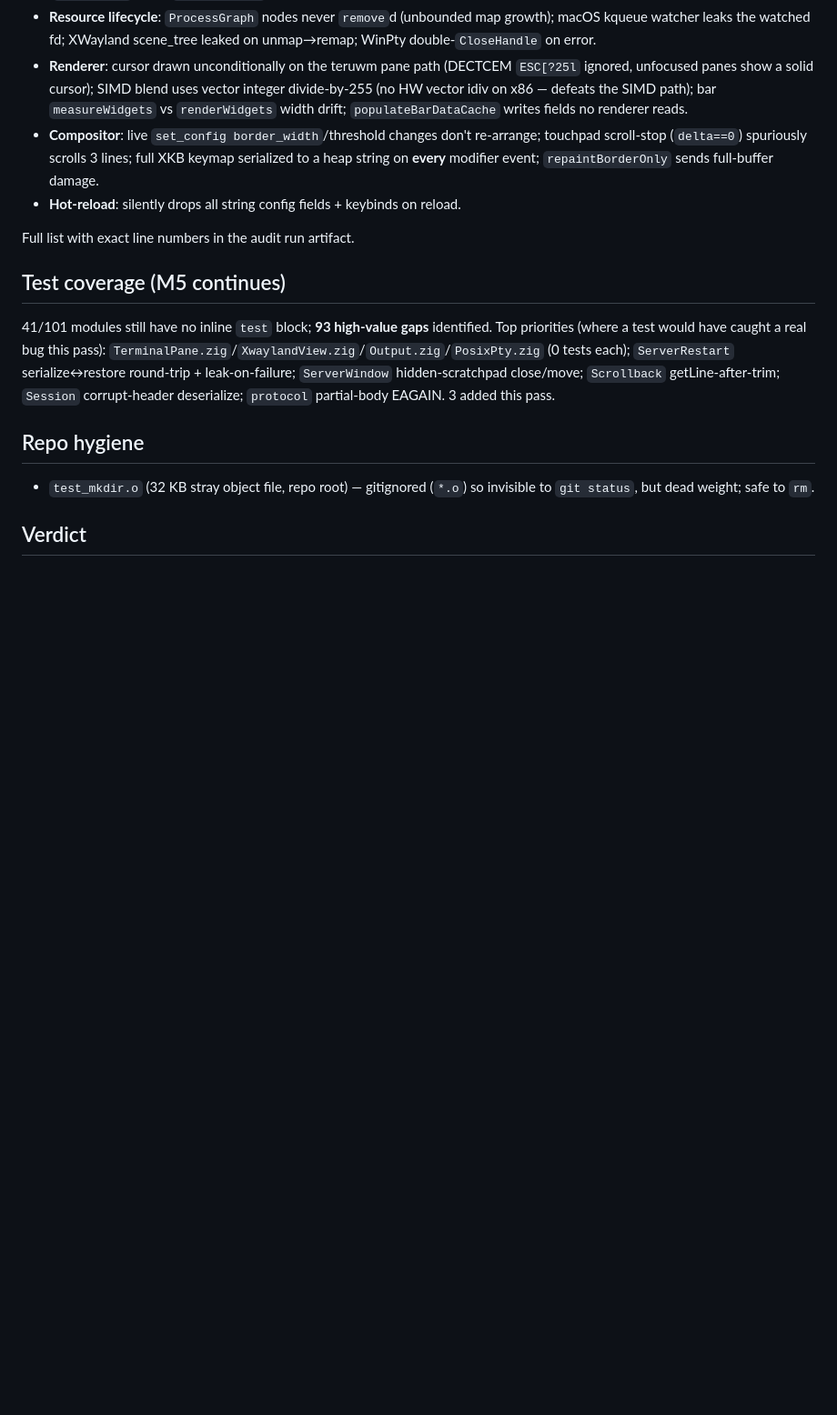
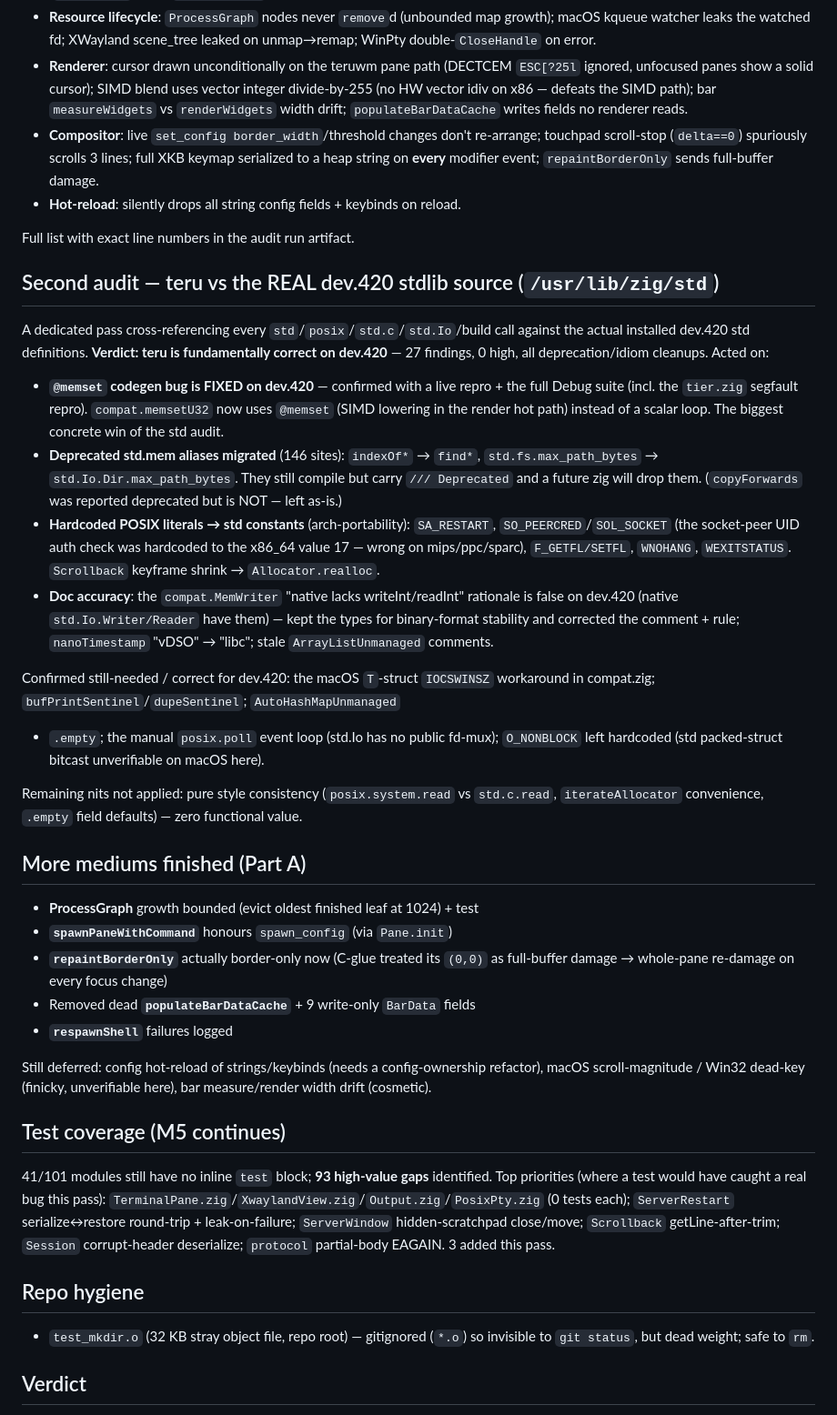
Before and after one commit to nicholasglazer/teru, a Markdown page: AUDIT-2026-05-30-dev420.md, the part around the change. Shown at 91% size. Rendered like a GitHub page; blank space fills up the shorter version.

Commit message:
docs(audit): record dev.420 std-source audit + Part A completions

```diff
--- a/AUDIT-2026-05-30-dev420.md
+++ b/AUDIT-2026-05-30-dev420.md
@@ -151,6 +151,52 @@ Original medium theme list:
 
 Full list with exact line numbers in the audit run artifact.
 
+## Second audit — teru vs the REAL dev.420 stdlib source (`/usr/lib/zig/std`)
+
+A dedicated pass cross-referencing every `std`/`posix`/`std.c`/`std.Io`/build
+call against the actual installed dev.420 std definitions. **Verdict: teru is
+fundamentally correct on dev.420** — 27 findings, 0 high, all deprecation/idiom
+cleanups. Acted on:
+
+- **`@memset` codegen bug is FIXED on dev.420** — confirmed with a live repro +
+  the full Debug suite (incl. the `tier.zig` segfault repro). `compat.memsetU32`
+  now uses `@memset` (SIMD lowering in the render hot path) instead of a scalar
+  loop. The biggest concrete win of the std audit.
+- **Deprecated std.mem aliases migrated** (146 sites): `indexOf*` →
+  `find*`, `std.fs.max_path_bytes` → `std.Io.Dir.max_path_bytes`. They still
+  compile but carry `/// Deprecated` and a future zig will drop them.
+  (`copyForwards` was reported deprecated but is NOT — left as-is.)
+- **Hardcoded POSIX literals → std constants** (arch-portability): `SA_RESTART`,
+  `SO_PEERCRED`/`SOL_SOCKET` (the socket-peer UID auth check was hardcoded to the
+  x86_64 value 17 — wrong on mips/ppc/sparc), `F_GETFL/SETFL`, `WNOHANG`,
+  `WEXITSTATUS`. `Scrollback` keyframe shrink → `Allocator.realloc`.
+- **Doc accuracy**: the `compat.MemWriter` "native lacks writeInt/readInt"
+  rationale is false on dev.420 (native `std.Io.Writer/Reader` have them) — kept
+  the types for binary-format stability and corrected the comment + rule;
+  `nanoTimestamp` "vDSO" → "libc"; stale `ArrayListUnmanaged` comments.
+
+Confirmed still-needed / correct for dev.420: the macOS `T`-struct `IOCSWINSZ`
+workaround in compat.zig; `bufPrintSentinel`/`dupeSentinel`; `AutoHashMapUnmanaged`
++ `.empty`; the manual `posix.poll` event loop (std.Io has no public fd-mux);
+`O_NONBLOCK` left hardcoded (std packed-struct bitcast unverifiable on macOS here).
+
+Remaining nits not applied: pure style consistency (`posix.system.read` vs
+`std.c.read`, `iterateAllocator` convenience, `.empty` field defaults) — zero
+functional value.
+
+## More mediums finished (Part A)
+
+- **ProcessGraph** growth bounded (evict oldest finished leaf at 1024) + test
+- **`spawnPaneWithCommand`** honours `spawn_config` (via `Pane.init`)
+- **`repaintBorderOnly`** actually border-only now (C-glue treated its `(0,0)` as
+  full-buffer damage → whole-pane re-damage on every focus change)
+- Removed dead **`populateBarDataCache`** + 9 write-only `BarData` fields
+- **`respawnShell`** failures logged
+
+Still deferred: config hot-reload of strings/keybinds (needs a config-ownership
+refactor), macOS scroll-magnitude / Win32 dead-key (finicky, unverifiable here),
+bar measure/render width drift (cosmetic).
+
 ## Test coverage (M5 continues)
 
 41/101 modules still have no inline `test` block; **93 high-value gaps** identified.
```
